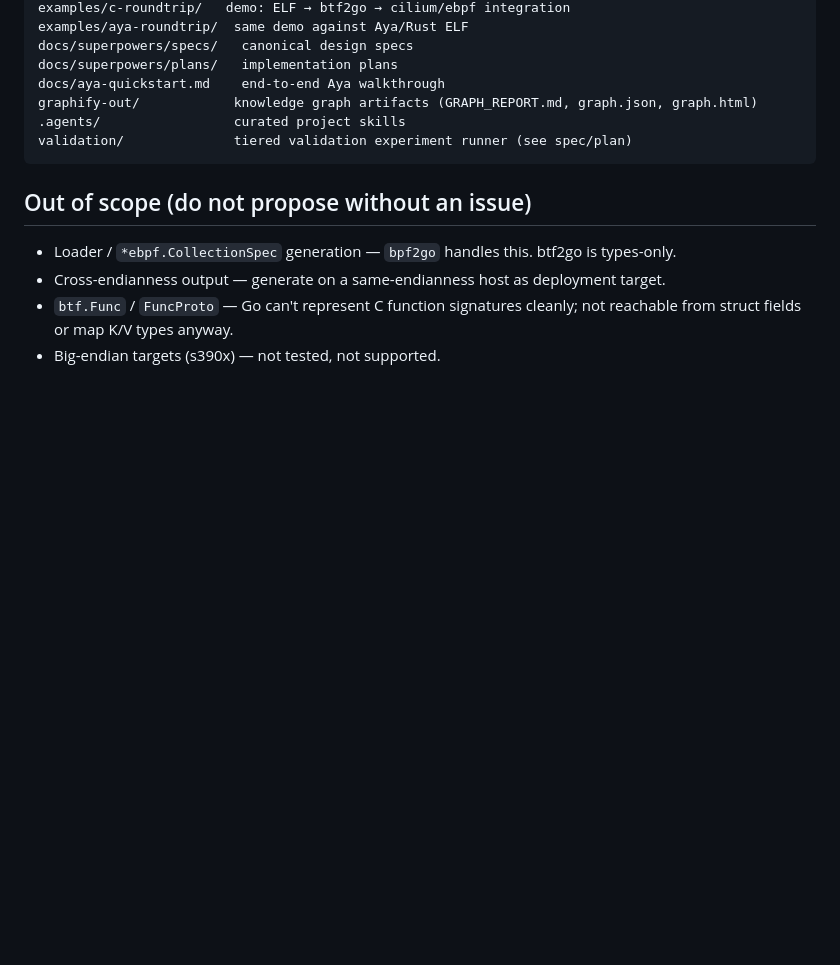
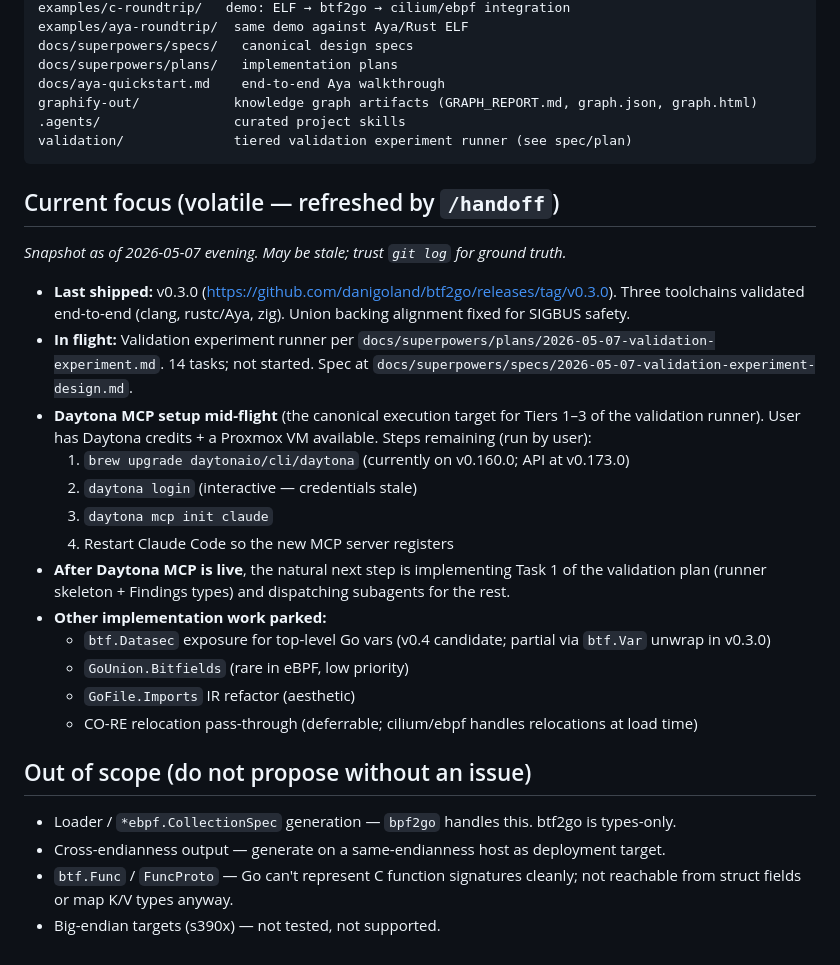
Before and after one commit to danigoland/btf2go, a Markdown page: CLAUDE.md, the part around the change. Drawn GitHub-style; blank space fills up the shorter version.

Commit message:
docs: add Current focus section to CLAUDE.md (handoff snapshot)
Captures session-end state so a fresh Claude Code session can
resume without re-discovering it: v0.3.0 shipped, validation
experiment runner in flight, Daytona MCP setup blocked on user
action (brew upgrade + daytona login + mcp init + restart).

Snapshot is volatile — refreshed by the /handoff slash command.

Co-Authored-By: Claude Opus 4.7 (1M context) <noreply@anthropic.com>

````diff
--- a/CLAUDE.md
+++ b/CLAUDE.md
@@ -140,6 +140,24 @@ graphify-out/            knowledge graph artifacts (GRAPH_REPORT.md, graph.json,
 validation/              tiered validation experiment runner (see spec/plan)
 ```
 
+## Current focus (volatile — refreshed by `/handoff`)
+
+_Snapshot as of 2026-05-07 evening. May be stale; trust `git log` for ground truth._
+
+- **Last shipped:** v0.3.0 (https://github.com/danigoland/btf2go/releases/tag/v0.3.0). Three toolchains validated end-to-end (clang, rustc/Aya, zig). Union backing alignment fixed for SIGBUS safety.
+- **In flight:** Validation experiment runner per `docs/superpowers/plans/2026-05-07-validation-experiment.md`. 14 tasks; not started. Spec at `docs/superpowers/specs/2026-05-07-validation-experiment-design.md`.
+- **Daytona MCP setup mid-flight** (the canonical execution target for Tiers 1–3 of the validation runner). User has Daytona credits + a Proxmox VM available. Steps remaining (run by user):
+  1. `brew upgrade daytonaio/cli/daytona` (currently on v0.160.0; API at v0.173.0)
+  2. `daytona login` (interactive — credentials stale)
+  3. `daytona mcp init claude`
+  4. Restart Claude Code so the new MCP server registers
+- **After Daytona MCP is live**, the natural next step is implementing Task 1 of the validation plan (runner skeleton + Findings types) and dispatching subagents for the rest.
+- **Other implementation work parked:**
+  - `btf.Datasec` exposure for top-level Go vars (v0.4 candidate; partial via `btf.Var` unwrap in v0.3.0)
+  - `GoUnion.Bitfields` (rare in eBPF, low priority)
+  - `GoFile.Imports` IR refactor (aesthetic)
+  - CO-RE relocation pass-through (deferrable; cilium/ebpf handles relocations at load time)
+
 ## Out of scope (do not propose without an issue)
 
 - Loader / `*ebpf.CollectionSpec` generation — `bpf2go` handles this. btf2go is types-only.
````
